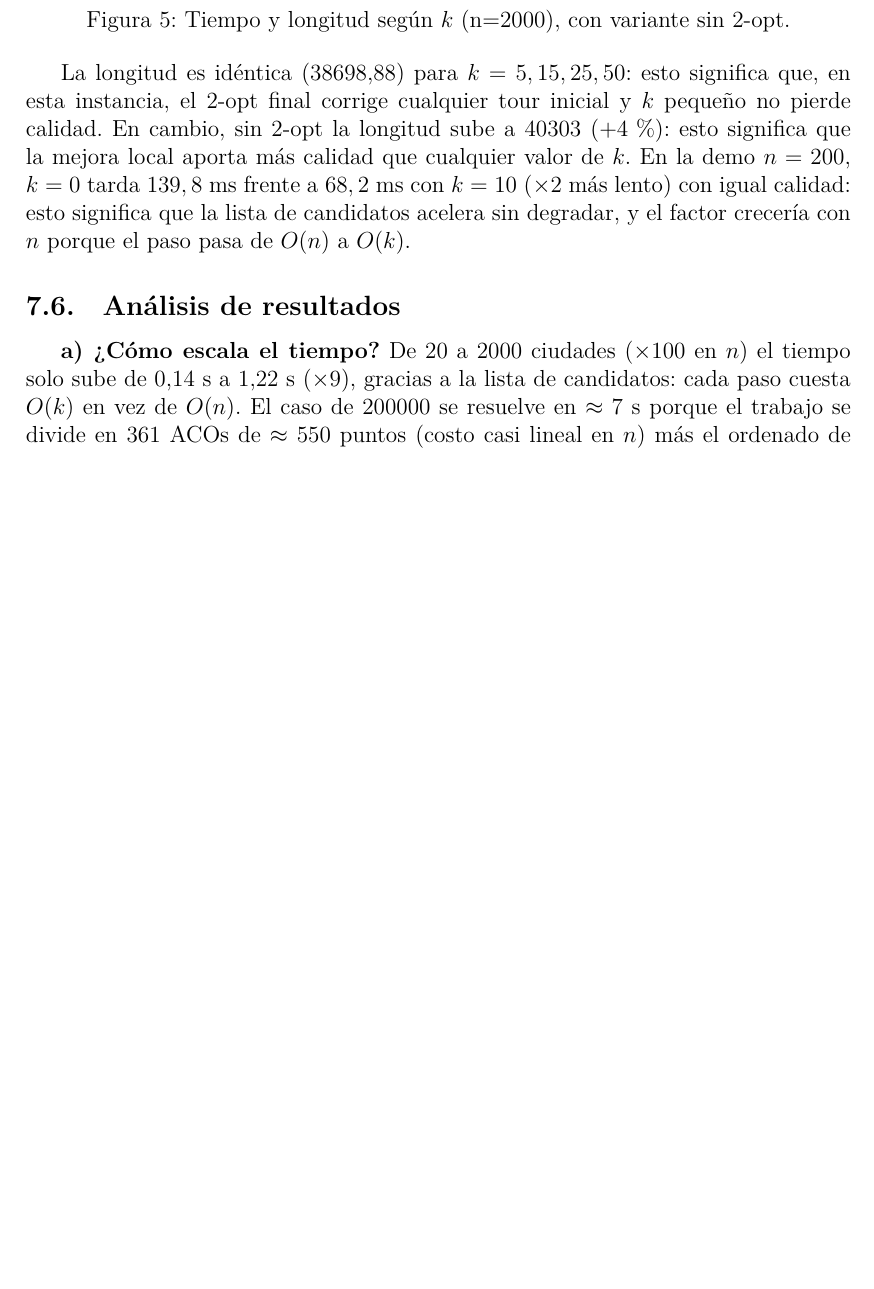
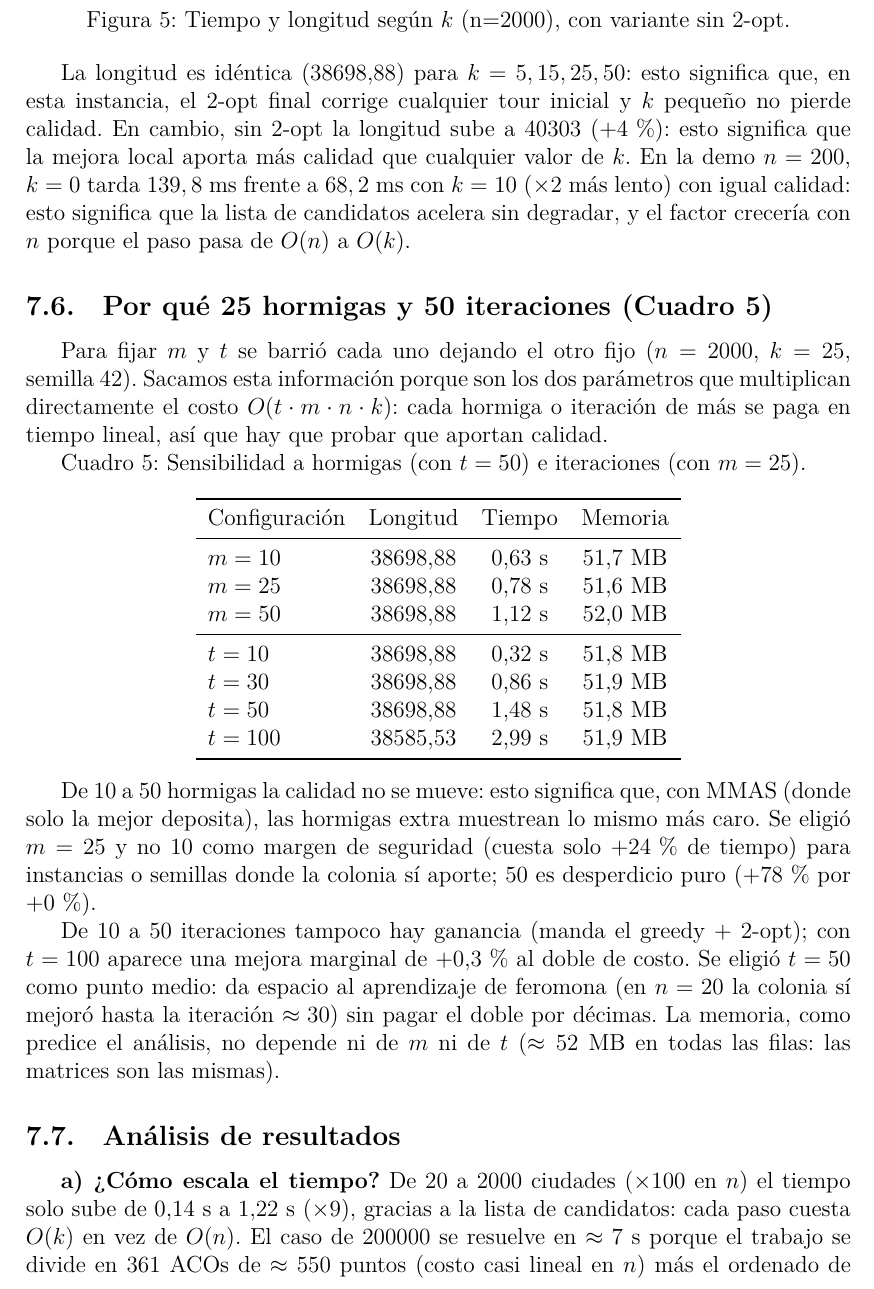
Before and after one commit to JAGR1792/ACO, a LaTeX document (doc/informe.tex): part of page 13 of 14 before the commit and part of page 13 of 15 after it, cut so that both start at the same text, the shorter picture padded with empty space. Compiled offline with XeLaTeX.

Commit message:
Cuadro 5: por que 25 hormigas y 50 iteraciones (barridos m y t)

```diff
--- a/doc/informe.tex
+++ b/doc/informe.tex
@@ -582,6 +582,45 @@ ms con $k = 10$ ($\times 2$ más lento) con igual calidad: esto significa que
 la lista de candidatos acelera sin degradar, y el factor crecería con $n$
 porque el paso pasa de $O(n)$ a $O(k)$.
 
+\subsection{Por qué 25 hormigas y 50 iteraciones (Cuadro 5)}
+
+Para fijar $m$ y $t$ se barrió cada uno dejando el otro fijo ($n = 2000$,
+$k = 25$, semilla 42). Sacamos esta información porque son los dos
+parámetros que multiplican directamente el costo $O(t \cdot m \cdot n \cdot
+k)$: cada hormiga o iteración de más se paga en tiempo lineal, así que hay
+que probar que aportan calidad.
+
+Cuadro 5: Sensibilidad a hormigas (con $t = 50$) e iteraciones (con $m = 25$).
+\begin{center}
+\begin{tabular}{lccc}
+\toprule
+Configuración & Longitud & Tiempo & Memoria \\
+\midrule
+$m = 10$ & 38698,88 & 0,63 s & 51,7 MB \\
+$m = 25$ & 38698,88 & 0,78 s & 51,6 MB \\
+$m = 50$ & 38698,88 & 1,12 s & 52,0 MB \\
+\midrule
+$t = 10$ & 38698,88 & 0,32 s & 51,8 MB \\
+$t = 30$ & 38698,88 & 0,86 s & 51,9 MB \\
+$t = 50$ & 38698,88 & 1,48 s & 51,8 MB \\
+$t = 100$ & 38585,53 & 2,99 s & 51,9 MB \\
+\bottomrule
+\end{tabular}
+\end{center}
+
+De 10 a 50 hormigas la calidad no se mueve: esto significa que, con MMAS
+(donde solo la mejor deposita), las hormigas extra muestrean lo mismo más
+caro. Se eligió $m = 25$ y no 10 como margen de seguridad (cuesta solo
++24\,\% de tiempo) para instancias o semillas donde la colonia sí aporte; 50
+es desperdicio puro (+78\,\% por +0\,\%).
+
+De 10 a 50 iteraciones tampoco hay ganancia (manda el greedy + 2-opt); con
+$t = 100$ aparece una mejora marginal de +0,3\,\% al doble de costo. Se eligió
+$t = 50$ como punto medio: da espacio al aprendizaje de feromona (en $n = 20$
+la colonia sí mejoró hasta la iteración $\approx 30$) sin pagar el doble por
+décimas. La memoria, como predice el análisis, no depende ni de $m$ ni de $t$
+($\approx 52$ MB en todas las filas: las matrices son las mismas).
+
 \subsection{Análisis de resultados}
 
 \textbf{a) ¿Cómo escala el tiempo?}
```
Also changed, not shown: doc/informe.pdf.
